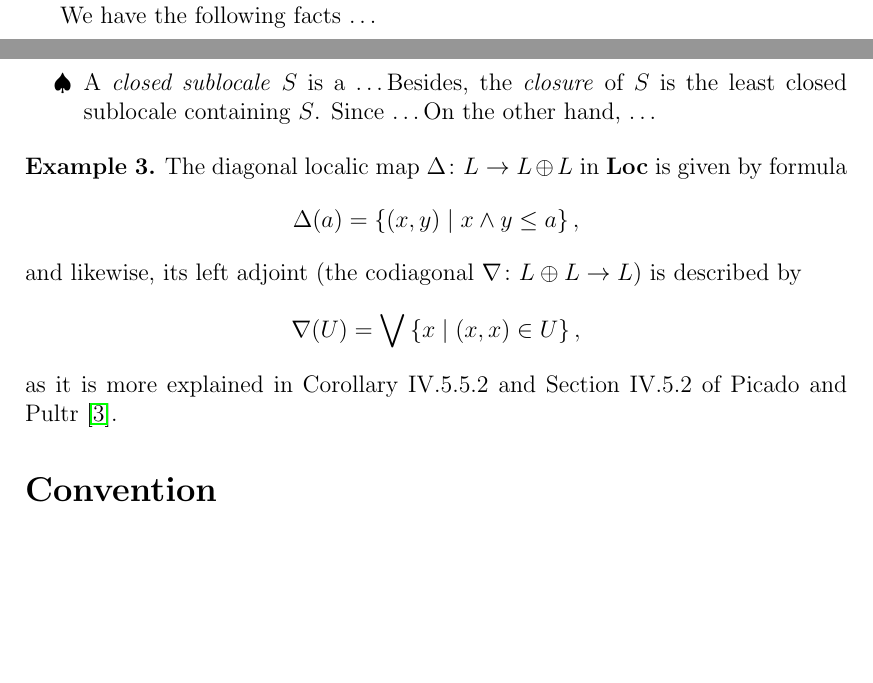
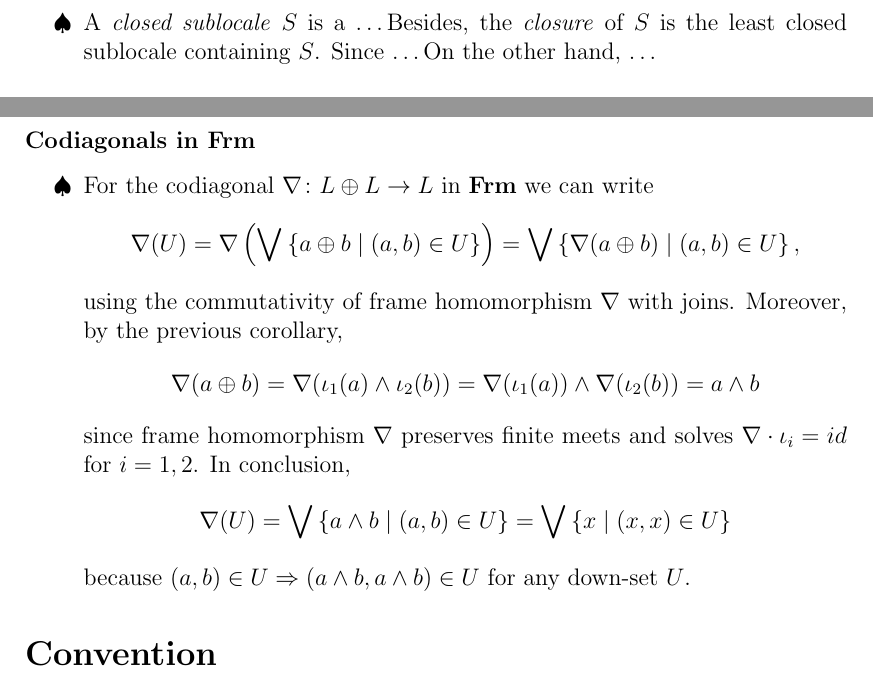
Before and after one commit to mathemage/separation-axioms, a LaTeX thesis (en/thesis.tex, which reads en/prelim.tex): two parts of pages 10 and 11 of 28 before the commit and two parts of pages 9 and 11 of 28 after it, joined at a grey line, cut at the place of the change, the shorter picture padded with empty space. Compiled offline with pdfLaTeX.

Commit message:
prelim: ..Codiags in Frm

```diff
--- a/en/prelim.tex
+++ b/en/prelim.tex
@@ -287,32 +298,36 @@ Therefore, we may write
 and thus, \emph{the elements $a \oplus b$ generate $L_1 \oplus L_2$\/}.
 \end{itemize}
 
-For full details consult Chapter~IV of Picado and Pultr \cite{picado-pultr12}.
-
-We have the following facts \ldots
-
-\clearpage
+\subsubsection*{Codiagonals in Frm}
 
 \begin{itemize}
-\item A \emph{closed sublocale} $S$ is a \ldots
-Besides, the \emph{closure} of $S$ is the least closed sublocale containing $S$.
-Since \ldots On the other hand, \ldots
+\item \label{codiag-in-Frm}
+For the codiagonal $\nabla\colon L \oplus L \to L$ in {\bf Frm} we can write
+\[
+  \nabla(U)
+   = \nabla \left( \bigvee \left\{ a \oplus b \st (a, b)\in U \right\}
+       \right)
+   = \bigvee \left\{ \nabla(a \oplus b) \st (a, b)\in U \right\},
+\]
+using the commutativity of frame homomorphism~$\nabla$ with joins.
+Moreover, by the previous corollary,
+\[
+  \nabla(a \oplus b)
+  = \nabla( \iota_1(a) \wedge \iota_2(b) )
+  = \nabla(\iota_1(a)) \wedge \nabla(\iota_2(b))
+  = a \wedge b
+\]
+since frame homomorphism~$\nabla$ preserves finite meets and solves
+$\nabla\cdot \iota_i = id$ for~$i = 1, 2$.
+In conclusion,
+\[
+  \nabla(U)
+   = \bigvee \left\{ a \wedge b \st (a, b)\in U \right\}
+   = \bigvee \left\{ x \st (x, x)\in U \right\}
+\]
+because $(a, b)\in U \Rightarrow (a \wedge b, a \wedge b)\in U$ for any
+down-set $U$.
 \end{itemize}
-
-\begin{exmpl} \label{(co)diag-in-Loc}
-  The diagonal localic map $\Delta\colon L \to L \oplus L$ in {\bf Loc} is
-  given by formula
-  \[
-    \Delta(a) = \left\{ (x, y) \st x \wedge y \leq a \right\},
-  \]
-  and likewise, its left adjoint (the codiagonal $\nabla\colon L \oplus L \to
-  L$) is described by
-  \[
-    \nabla(U) = \bigvee \left\{ x \st (x, x)\in U \right\},
-  \]
-  as it is more explained in Corollary~IV.5.5.2 and Section~IV.5.2 of~Picado
-  and Pultr \cite{picado-pultr12}.
-\end{exmpl}
 
 \section*{Convention}
 
```
Also changed, not shown: en/chap2.tex (+5 -5 lines), en/prelim.tex (11 more changed lines).
